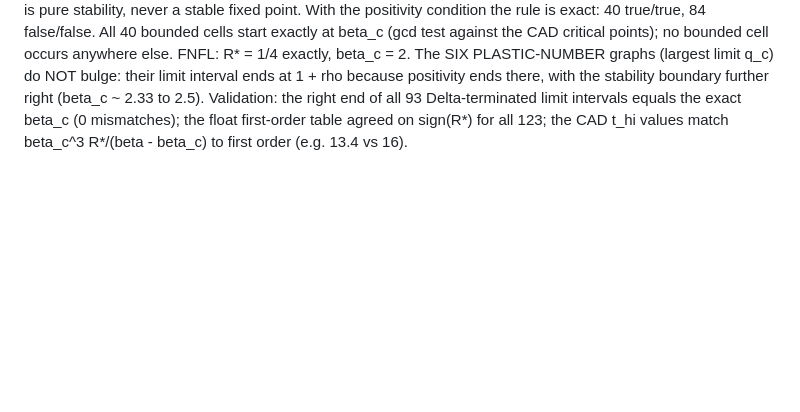
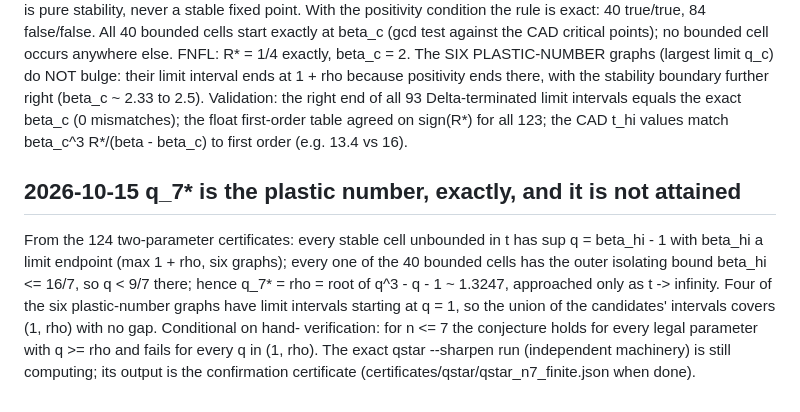
Before and after one commit to hturcotte1/CLTN, a Markdown page: ANOMALIES.md, the part around the change. GitHub-like rendering; blank space fills up the shorter version.

Commit message:
REPORT_n7: q_7* = plastic number (not attained); the n <= 7 threshold statement
Co-Authored-By: Claude Fable 5.1 <noreply@anthropic.com>
Claude-Session: https://claude.ai/code/session_01W9KhFwNapBjm91tofywDXi

```diff
--- a/ANOMALIES.md
+++ b/ANOMALIES.md
@@ -821,3 +821,13 @@ their limit interval ends at 1 + rho because positivity ends there, with the sta
 further right (beta_c ~ 2.33 to 2.5). Validation: the right end of all 93 Delta-terminated limit
 intervals equals the exact beta_c (0 mismatches); the float first-order table agreed on sign(R*) for
 all 123; the CAD t_hi values match beta_c^3 R*/(beta - beta_c) to first order (e.g. 13.4 vs 16).
+
+## 2026-10-15  q_7* is the plastic number, exactly, and it is not attained
+From the 124 two-parameter certificates: every stable cell unbounded in t has sup q = beta_hi - 1 with
+beta_hi a limit endpoint (max 1 + rho, six graphs); every one of the 40 bounded cells has the outer
+isolating bound beta_hi <= 16/7, so q < 9/7 there; hence q_7* = rho = root of q^3 - q - 1 ~ 1.3247,
+approached only as t -> infinity. Four of the six plastic-number graphs have limit intervals starting
+at q = 1, so the union of the candidates' intervals covers (1, rho) with no gap. Conditional on hand-
+verification: for n <= 7 the conjecture holds for every legal parameter with q >= rho and fails for
+every q in (1, rho). The exact qstar --sharpen run (independent machinery) is still computing; its
+output is the confirmation certificate (certificates/qstar/qstar_n7_finite.json when done).
```
